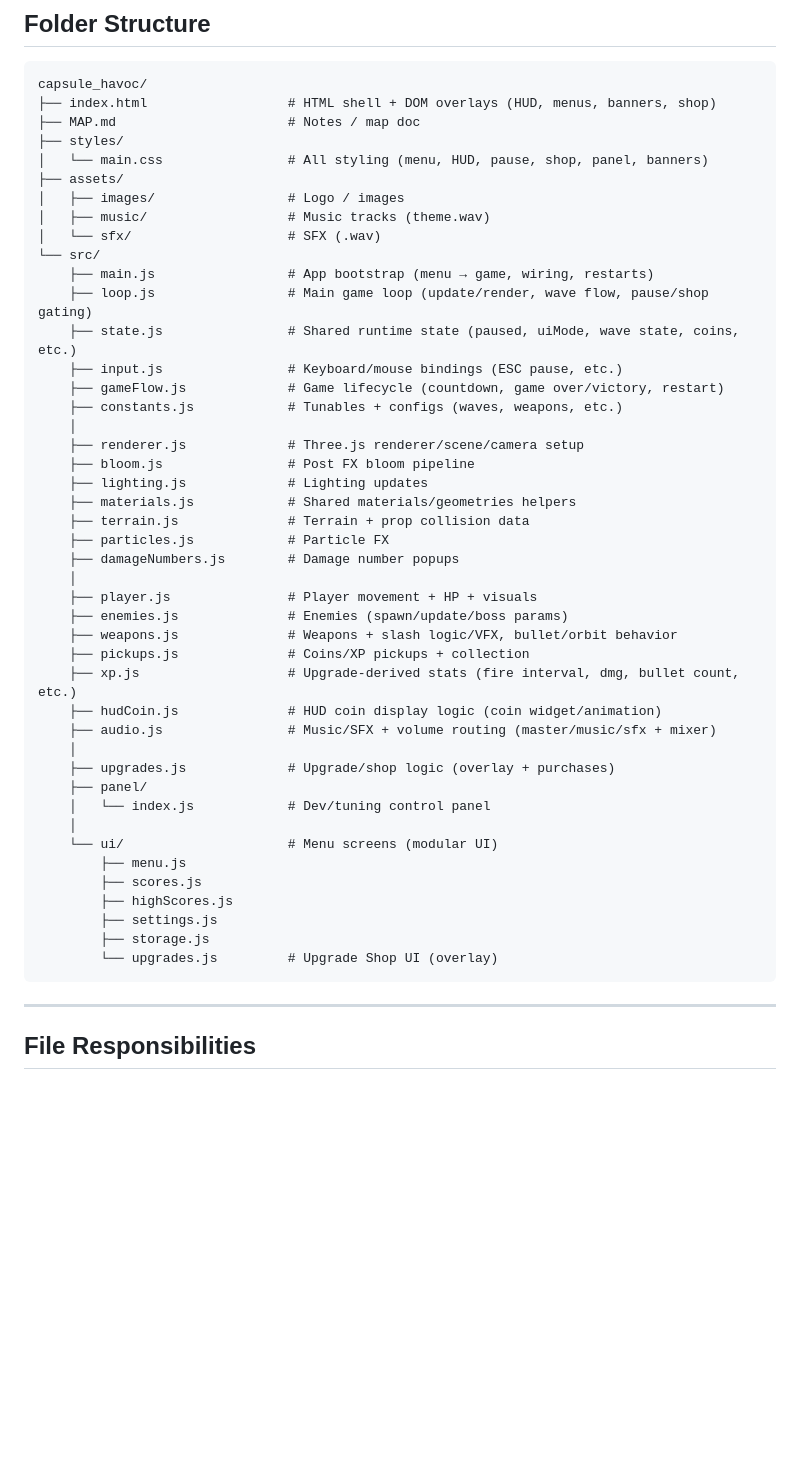
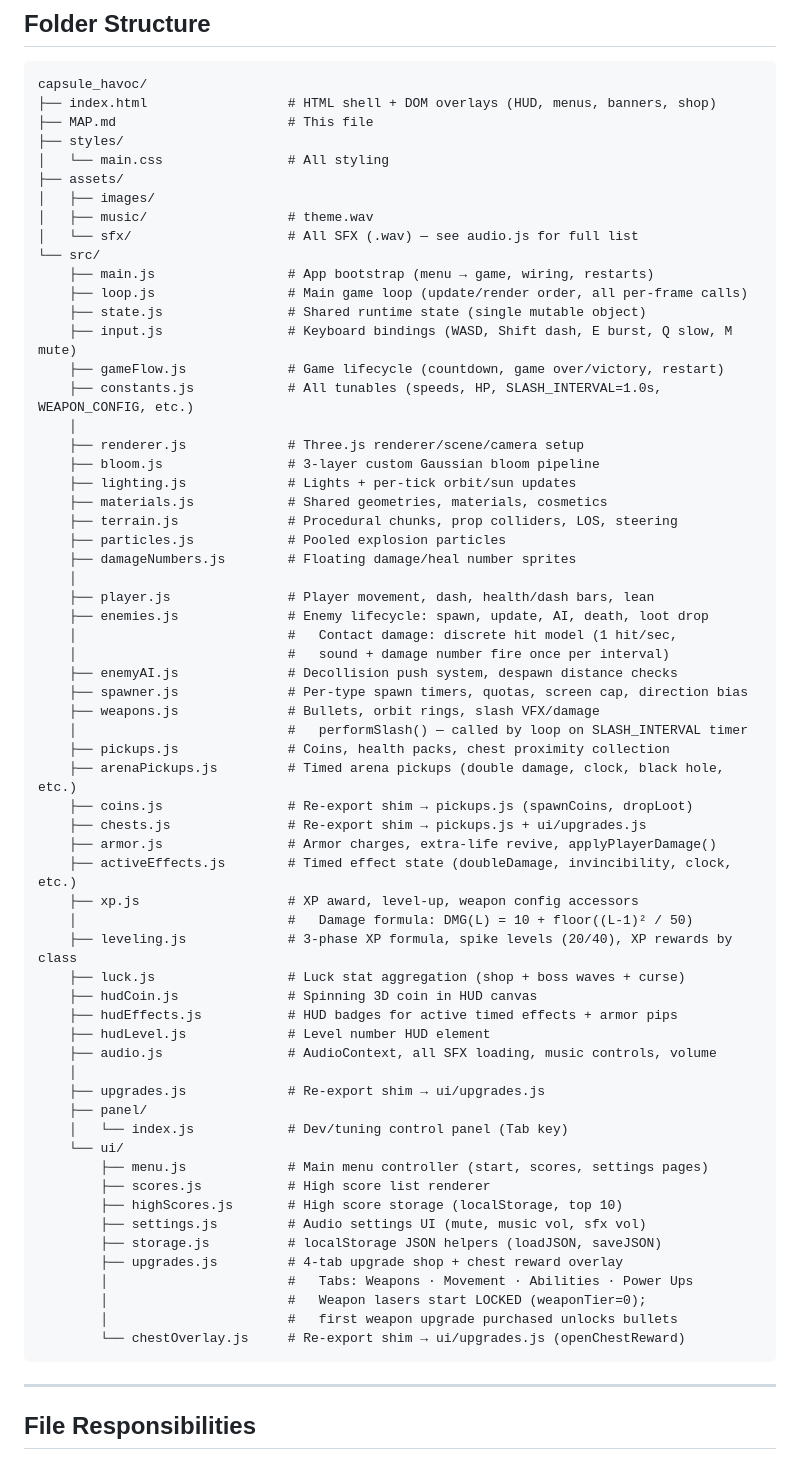
Before and after one commit to RaidenIV/capsule_havoc, a Markdown page: MAP.md, the part around the change. GitHub-like rendering; blank space fills up the shorter version.

````diff
--- a/MAP.md
+++ b/MAP.md
@@ -5,48 +5,66 @@
 ```
 capsule_havoc/
 ├── index.html                  # HTML shell + DOM overlays (HUD, menus, banners, shop)
-├── MAP.md                      # Notes / map doc
+├── MAP.md                      # This file
 ├── styles/
-│   └── main.css                # All styling (menu, HUD, pause, shop, panel, banners)
+│   └── main.css                # All styling
 ├── assets/
-│   ├── images/                 # Logo / images
-│   ├── music/                  # Music tracks (theme.wav)
-│   └── sfx/                    # SFX (.wav)
+│   ├── images/
+│   ├── music/                  # theme.wav
+│   └── sfx/                    # All SFX (.wav) — see audio.js for full list
 └── src/
     ├── main.js                 # App bootstrap (menu → game, wiring, restarts)
-    ├── loop.js                 # Main game loop (update/render, wave flow, pause/shop gating)
-    ├── state.js                # Shared runtime state (paused, uiMode, wave state, coins, etc.)
-    ├── input.js                # Keyboard/mouse bindings (ESC pause, etc.)
+    ├── loop.js                 # Main game loop (update/render order, all per-frame calls)
+    ├── state.js                # Shared runtime state (single mutable object)
+    ├── input.js                # Keyboard bindings (WASD, Shift dash, E burst, Q slow, M mute)
     ├── gameFlow.js             # Game lifecycle (countdown, game over/victory, restart)
-    ├── constants.js            # Tunables + configs (waves, weapons, etc.)
+    ├── constants.js            # All tunables (speeds, HP, SLASH_INTERVAL=1.0s, WEAPON_CONFIG, etc.)
     │
     ├── renderer.js             # Three.js renderer/scene/camera setup
-    ├── bloom.js                # Post FX bloom pipeline
-    ├── lighting.js             # Lighting updates
-    ├── materials.js            # Shared materials/geometries helpers
-    ├── terrain.js              # Terrain + prop collision data
-    ├── particles.js            # Particle FX
-    ├── damageNumbers.js        # Damage number popups
+    ├── bloom.js                # 3-layer custom Gaussian bloom pipeline
+    ├── lighting.js             # Lights + per-tick orbit/sun updates
+    ├── materials.js            # Shared geometries, materials, cosmetics
+    ├── terrain.js              # Procedural chunks, prop colliders, LOS, steering
+    ├── particles.js            # Pooled explosion particles
+    ├── damageNumbers.js        # Floating damage/heal number sprites
     │
-    ├── player.js               # Player movement + HP + visuals
-    ├── enemies.js              # Enemies (spawn/update/boss params)
-    ├── weapons.js              # Weapons + slash logic/VFX, bullet/orbit behavior
-    ├── pickups.js              # Coins/XP pickups + collection
-    ├── xp.js                   # Upgrade-derived stats (fire interval, dmg, bullet count, etc.)
-    ├── hudCoin.js              # HUD coin display logic (coin widget/animation)
-    ├── audio.js                # Music/SFX + volume routing (master/music/sfx + mixer)
+    ├── player.js               # Player movement, dash, health/dash bars, lean
+    ├── enemies.js              # Enemy lifecycle: spawn, update, AI, death, loot drop
+    │                           #   Contact damage: discrete hit model (1 hit/sec,
+    │                           #   sound + damage number fire once per interval)
+    ├── enemyAI.js              # Decollision push system, despawn distance checks
+    ├── spawner.js              # Per-type spawn timers, quotas, screen cap, direction bias
+    ├── weapons.js              # Bullets, orbit rings, slash VFX/damage
+    │                           #   performSlash() — called by loop on SLASH_INTERVAL timer
+    ├── pickups.js              # Coins, health packs, chest proximity collection
+    ├── arenaPickups.js         # Timed arena pickups (double damage, clock, black hole, etc.)
+    ├── coins.js                # Re-export shim → pickups.js (spawnCoins, dropLoot)
+    ├── chests.js               # Re-export shim → pickups.js + ui/upgrades.js
+    ├── armor.js                # Armor charges, extra-life revive, applyPlayerDamage()
+    ├── activeEffects.js        # Timed effect state (doubleDamage, invincibility, clock, etc.)
+    ├── xp.js                   # XP award, level-up, weapon config accessors
+    │                           #   Damage formula: DMG(L) = 10 + floor((L-1)² / 50)
+    ├── leveling.js             # 3-phase XP formula, spike levels (20/40), XP rewards by class
+    ├── luck.js                 # Luck stat aggregation (shop + boss waves + curse)
+    ├── hudCoin.js              # Spinning 3D coin in HUD canvas
+    ├── hudEffects.js           # HUD badges for active timed effects + armor pips
+    ├── hudLevel.js             # Level number HUD element
+    ├── audio.js                # AudioContext, all SFX loading, music controls, volume
     │
-    ├── upgrades.js             # Upgrade/shop logic (overlay + purchases)
+    ├── upgrades.js             # Re-export shim → ui/upgrades.js
     ├── panel/
-    │   └── index.js            # Dev/tuning control panel
-    │
-    └── ui/                     # Menu screens (modular UI)
-        ├── menu.js
-        ├── scores.js
-        ├── highScores.js
-        ├── settings.js
-        ├── storage.js
-        └── upgrades.js         # Upgrade Shop UI (overlay)
+    │   └── index.js            # Dev/tuning control panel (Tab key)
+    └── ui/
+        ├── menu.js             # Main menu controller (start, scores, settings pages)
+        ├── scores.js           # High score list renderer
+        ├── highScores.js       # High score storage (localStorage, top 10)
+        ├── settings.js         # Audio settings UI (mute, music vol, sfx vol)
+        ├── storage.js          # localStorage JSON helpers (loadJSON, saveJSON)
+        ├── upgrades.js         # 4-tab upgrade shop + chest reward overlay
+        │                       #   Tabs: Weapons · Movement · Abilities · Power Ups
+        │                       #   Weapon lasers start LOCKED (weaponTier=0);
+        │                       #   first weapon upgrade purchased unlocks bullets
+        └── chestOverlay.js     # Re-export shim → ui/upgrades.js (openChestReward)
 ```
 
 ---
````
